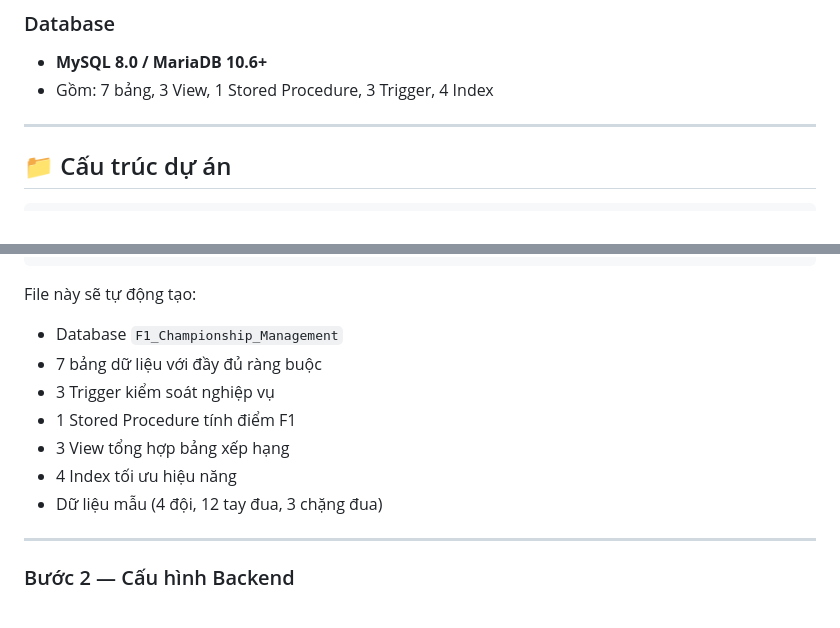
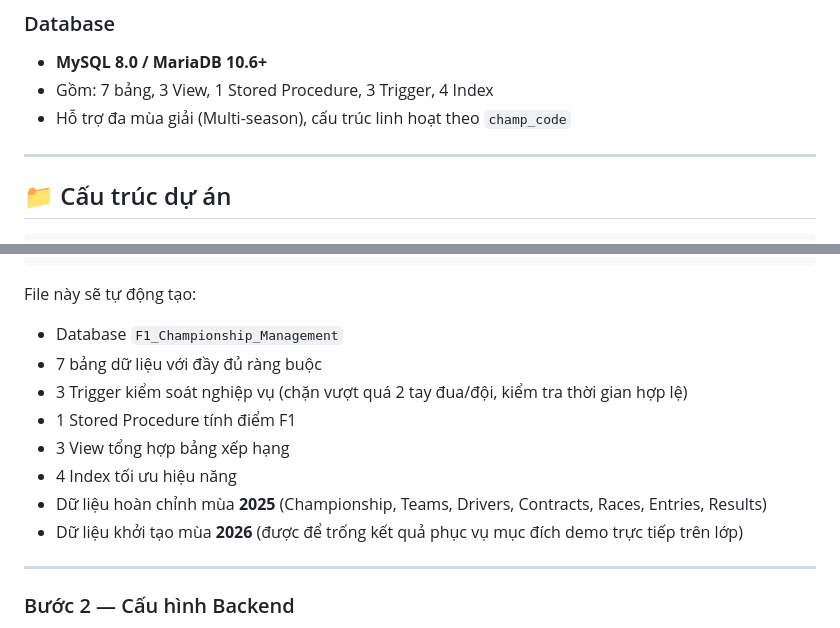
Before and after one commit to DucNet911/F1ChampionshipDBMS, a Markdown page: README.md, 2 parts joined by grey strips. Rendered like a GitHub page.

```diff
--- a/README.md
+++ b/README.md
@@ -57,6 +57,7 @@ Người dùng (Trình duyệt)
 ### Database
 - **MySQL 8.0 / MariaDB 10.6+**
 - Gồm: 7 bảng, 3 View, 1 Stored Procedure, 3 Trigger, 4 Index
+- Hỗ trợ đa mùa giải (Multi-season), cấu trúc linh hoạt theo `champ_code`
 
 ---
 
@@ -122,11 +123,12 @@ mysql -u root -p < schema.sql
 File này sẽ tự động tạo:
 - Database `F1_Championship_Management`
 - 7 bảng dữ liệu với đầy đủ ràng buộc
-- 3 Trigger kiểm soát nghiệp vụ
+- 3 Trigger kiểm soát nghiệp vụ (chặn vượt quá 2 tay đua/đội, kiểm tra thời gian hợp lệ)
 - 1 Stored Procedure tính điểm F1
 - 3 View tổng hợp bảng xếp hạng
 - 4 Index tối ưu hiệu năng
-- Dữ liệu mẫu (4 đội, 12 tay đua, 3 chặng đua)
+- Dữ liệu hoàn chỉnh mùa **2025** (Championship, Teams, Drivers, Contracts, Races, Entries, Results)
+- Dữ liệu khởi tạo mùa **2026** (được để trống kết quả phục vụ mục đích demo trực tiếp trên lớp)
 
 ---
 
```
Also changed, not shown: other parts of README.md (+32 -27 lines).
